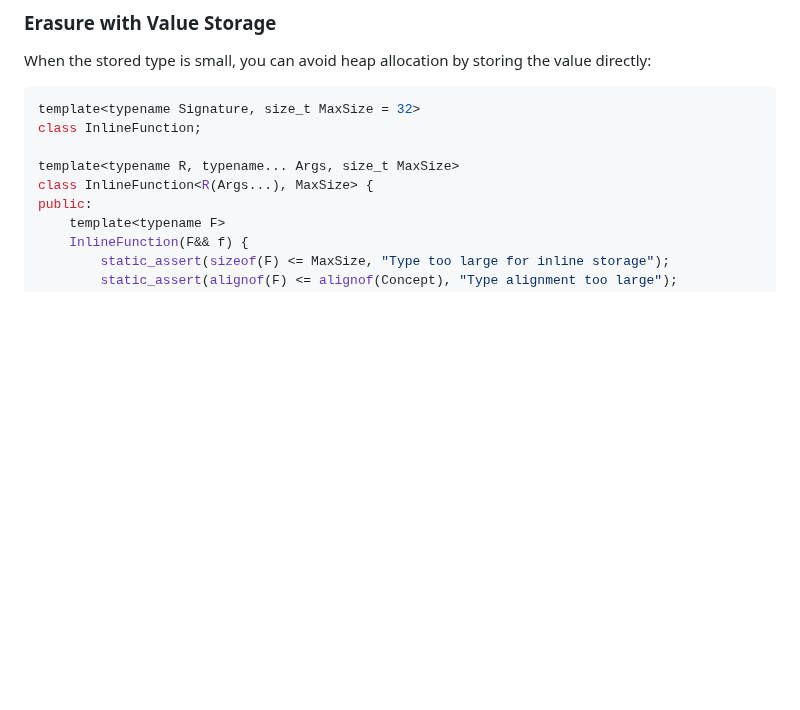
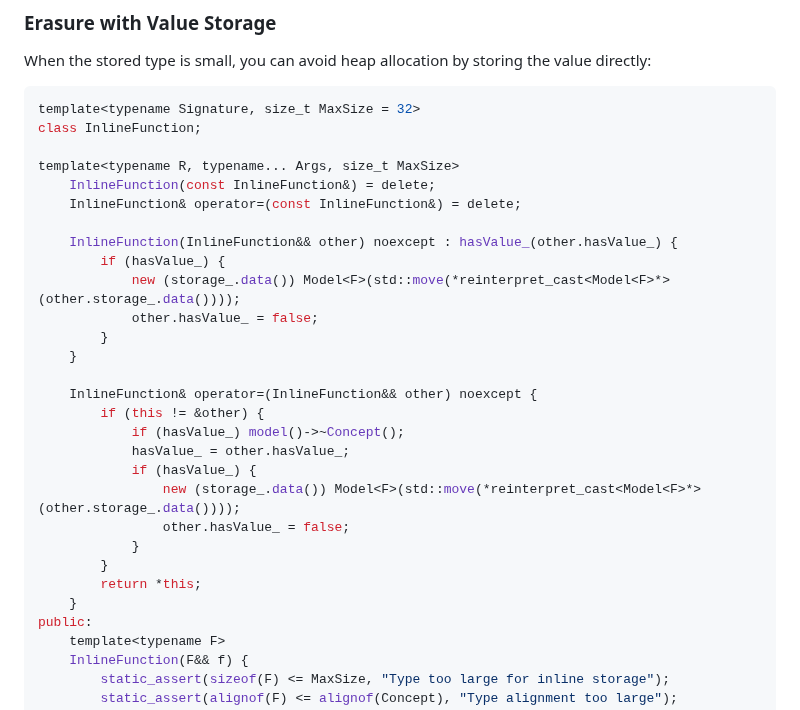
Before and after one commit to nachose/cpp_idioms_book, a Markdown page: my-ebook/chapter_08.md, the part around the change. GitHub-like rendering; blank space fills up the shorter version.

Commit message:
Update my-ebook/chapter_08.md
Co-authored-by: gemini-code-assist[bot] <176961590+gemini-code-assist[bot]@users.noreply.github.com>

```diff
--- a/my-ebook/chapter_08.md
+++ b/my-ebook/chapter_08.md
@@ -149,7 +149,27 @@ template<typename Signature, size_t MaxSize = 32>
 class InlineFunction;
 
 template<typename R, typename... Args, size_t MaxSize>
-class InlineFunction<R(Args...), MaxSize> {
+    InlineFunction(const InlineFunction&) = delete;
+    InlineFunction& operator=(const InlineFunction&) = delete;
+
+    InlineFunction(InlineFunction&& other) noexcept : hasValue_(other.hasValue_) {
+        if (hasValue_) {
+            new (storage_.data()) Model<F>(std::move(*reinterpret_cast<Model<F>*>(other.storage_.data())));
+            other.hasValue_ = false;
+        }
+    }
+
+    InlineFunction& operator=(InlineFunction&& other) noexcept {
+        if (this != &other) {
+            if (hasValue_) model()->~Concept();
+            hasValue_ = other.hasValue_;
+            if (hasValue_) {
+                new (storage_.data()) Model<F>(std::move(*reinterpret_cast<Model<F>*>(other.storage_.data())));
+                other.hasValue_ = false;
+            }
+        }
+        return *this;
+    }
 public:
     template<typename F>
     InlineFunction(F&& f) {
```
